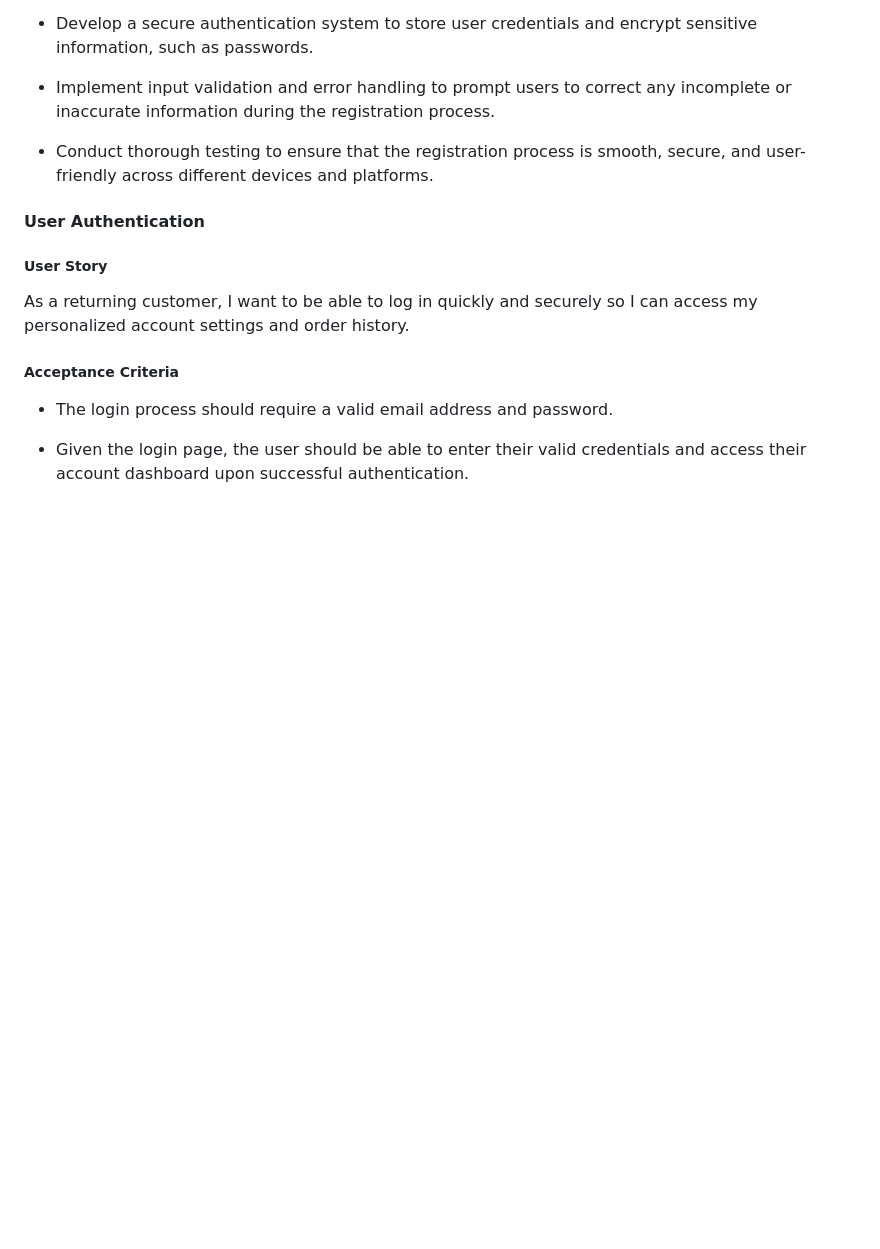
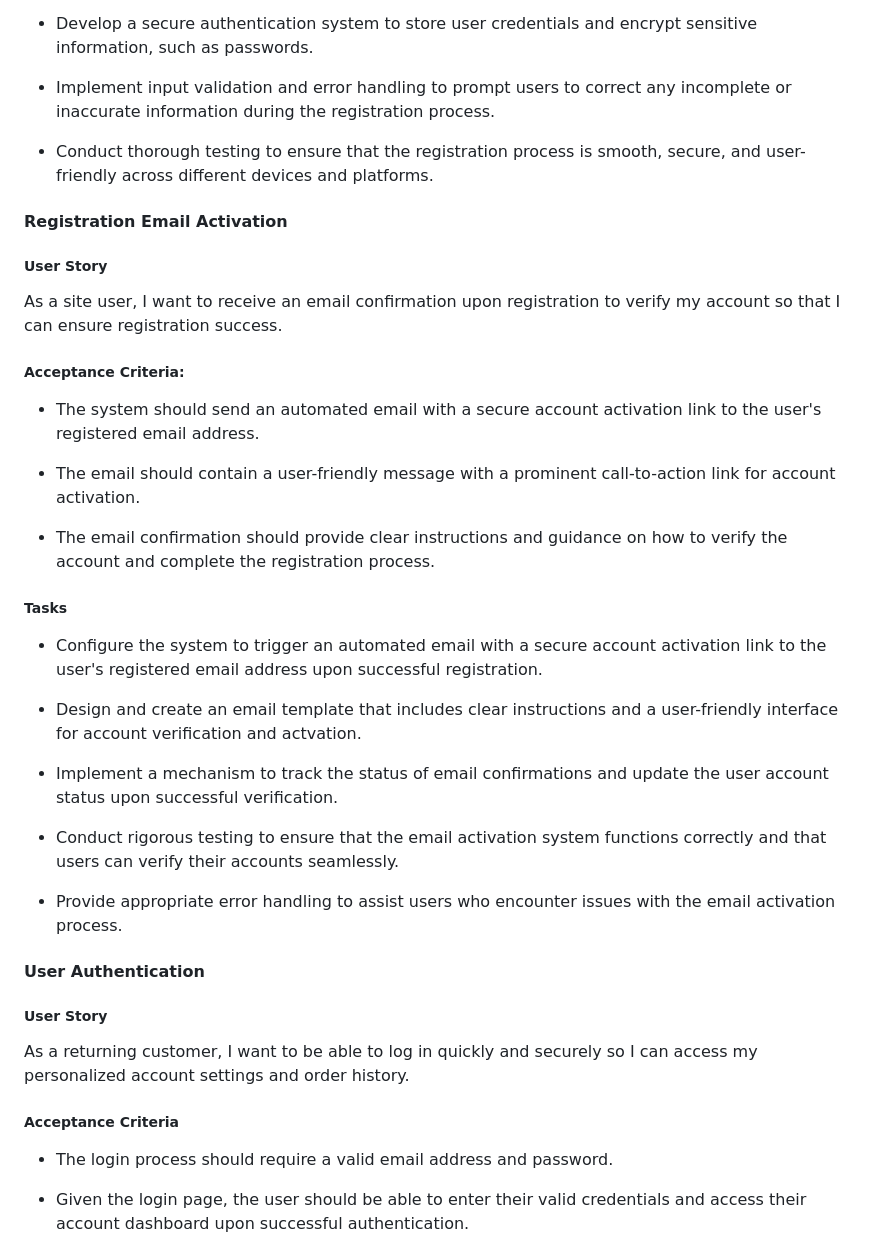
Before and after one commit to samuelandersoncodes/kidomart, a Markdown page: README.md, the part around the change. Rendered like a GitHub page; blank space fills up the shorter version.

Commit message:
docs: Add registration email activation agile details

```diff
--- a/README.md
+++ b/README.md
@@ -352,6 +352,32 @@ As a site user, I want to easily create a personal account to access personalize
 
 - Conduct thorough testing to ensure that the registration process is smooth, secure, and user-friendly across different devices and platforms.
 
+#### Registration Email Activation
+
+##### User Story
+
+As a site user, I want to receive an email confirmation upon registration to verify my account so that I can ensure registration success.
+
+##### Acceptance Criteria:
+
+- The system should send an automated email with a secure account activation link to the user's registered email address.
+
+- The email should contain a user-friendly message with a prominent call-to-action link for account activation.
+
+- The email confirmation should provide clear instructions and guidance on how to verify the account and complete the registration process.
+
+##### Tasks
+
+- Configure the system to trigger an automated email with a secure account activation link to the user's registered email address upon successful registration.
+
+- Design and create an email template that includes clear instructions and a user-friendly interface for account verification and actvation.
+
+- Implement a mechanism to track the status of email confirmations and update the user account status upon successful verification.
+
+- Conduct rigorous testing to ensure that the email activation system functions correctly and that users can verify their accounts seamlessly.
+
+- Provide appropriate error handling to assist users who encounter issues with the email activation process.
+
 #### User Authentication
 
 ##### User Story
```
